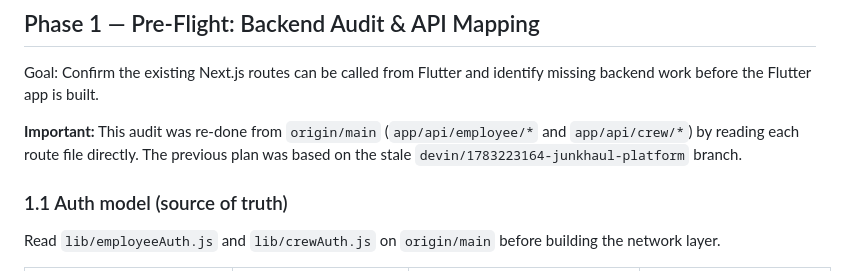
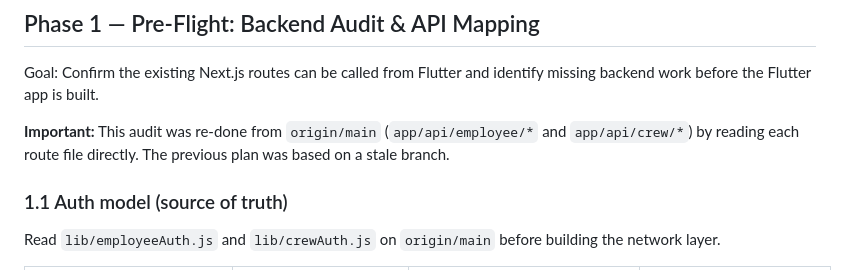
Before and after one commit to hammadb2/Junkhaul, a Markdown page: docs/CREW_APP_IMPLEMENTATION_PLAN.md, the part around the change. Rendered like a GitHub page.

Commit message:
Remove stale branch reference from crew app docs

```diff
--- a/docs/CREW_APP_IMPLEMENTATION_PLAN.md
+++ b/docs/CREW_APP_IMPLEMENTATION_PLAN.md
@@ -38,7 +38,7 @@ Before writing code, settle these:
 
 Goal: Confirm the existing Next.js routes can be called from Flutter and identify missing backend work before the Flutter app is built.
 
-**Important:** This audit was re-done from `origin/main` (`app/api/employee/*` and `app/api/crew/*`) by reading each route file directly. The previous plan was based on the stale `devin/1783223164-junkhaul-platform` branch.
+**Important:** This audit was re-done from `origin/main` (`app/api/employee/*` and `app/api/crew/*`) by reading each route file directly. The previous plan was based on a stale branch.
 
 ### 1.1 Auth model (source of truth)
 
```
